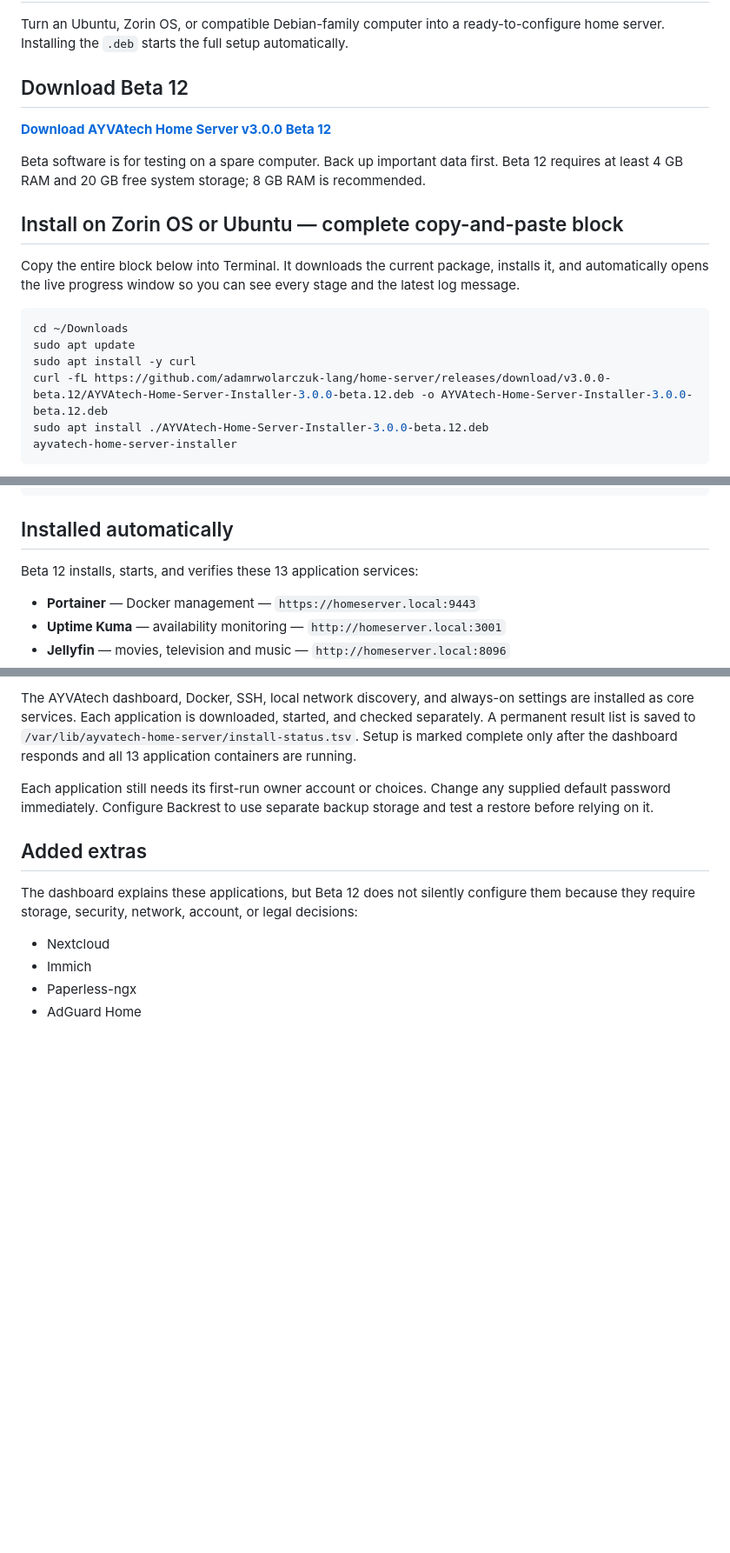
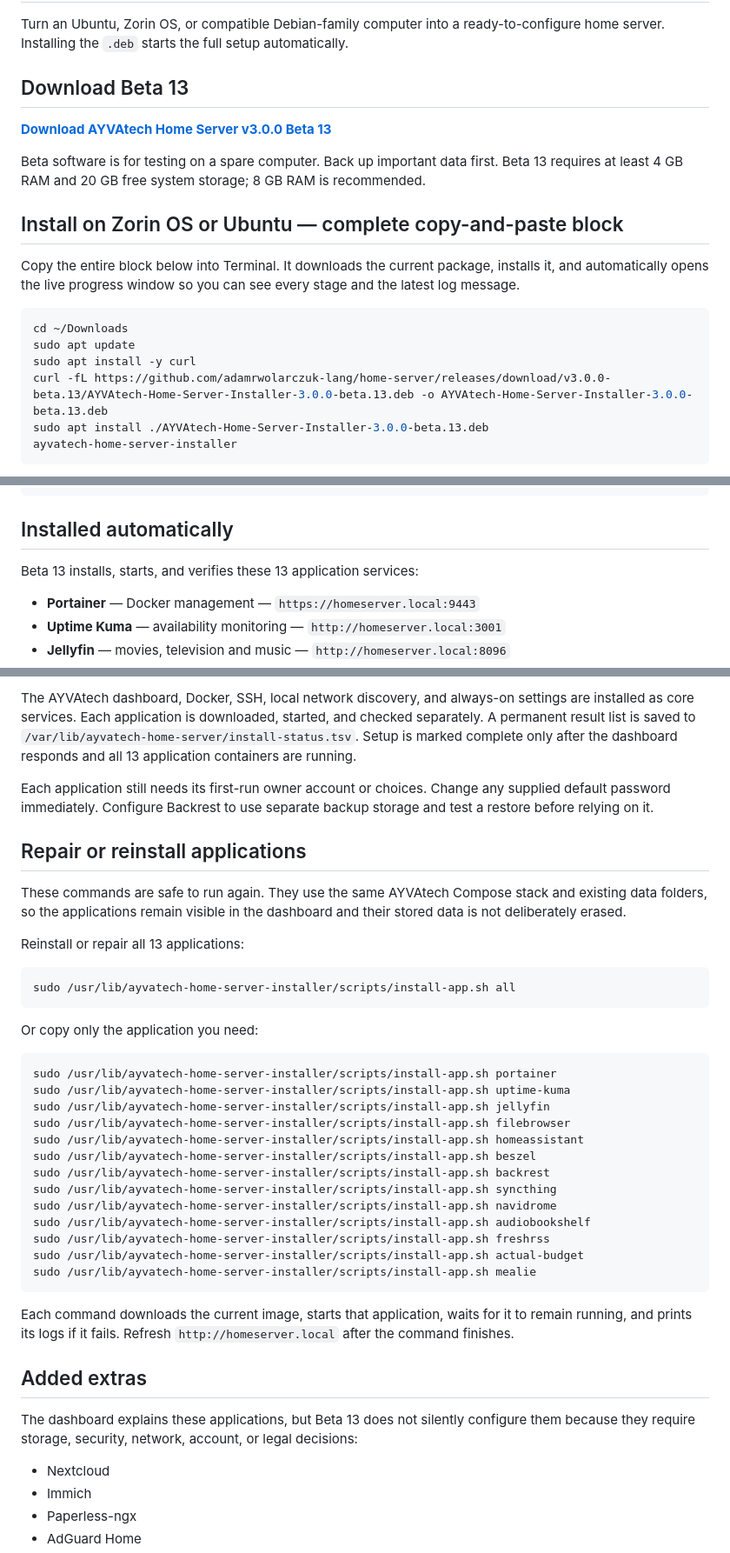
Before and after one commit to adamrwolarczuk-lang/home-server, a Markdown page: README.md, 3 parts joined by grey strips. Shown at 87% size. GitHub-like rendering; blank space fills up the shorter version.

Commit message:
Add application repair commands to main page

````diff
--- a/README.md
+++ b/README.md
@@ -2,11 +2,11 @@
 
 Turn an Ubuntu, Zorin OS, or compatible Debian-family computer into a ready-to-configure home server. Installing the `.deb` starts the full setup automatically.
 
-## Download Beta 12
+## Download Beta 13
 
-**[Download AYVAtech Home Server v3.0.0 Beta 12](https://github.com/adamrwolarczuk-lang/home-server/releases/download/v3.0.0-beta.12/AYVAtech-Home-Server-Installer-3.0.0-beta.12.deb)**
+**[Download AYVAtech Home Server v3.0.0 Beta 13](https://github.com/adamrwolarczuk-lang/home-server/releases/download/v3.0.0-beta.13/AYVAtech-Home-Server-Installer-3.0.0-beta.13.deb)**
 
-Beta software is for testing on a spare computer. Back up important data first. Beta 12 requires at least 4 GB RAM and 20 GB free system storage; 8 GB RAM is recommended.
+Beta software is for testing on a spare computer. Back up important data first. Beta 13 requires at least 4 GB RAM and 20 GB free system storage; 8 GB RAM is recommended.
 
 ## Install on Zorin OS or Ubuntu — complete copy-and-paste block
 
@@ -16,8 +16,8 @@ Copy the entire block below into Terminal. It downloads the current package, ins
 cd ~/Downloads
 sudo apt update
 sudo apt install -y curl
-curl -fL https://github.com/adamrwolarczuk-lang/home-server/releases/download/v3.0.0-beta.12/AYVAtech-Home-Server-Installer-3.0.0-beta.12.deb -o AYVAtech-Home-Server-Installer-3.0.0-beta.12.deb
-sudo apt install ./AYVAtech-Home-Server-Installer-3.0.0-beta.12.deb
+curl -fL https://github.com/adamrwolarczuk-lang/home-server/releases/download/v3.0.0-beta.13/AYVAtech-Home-Server-Installer-3.0.0-beta.13.deb -o AYVAtech-Home-Server-Installer-3.0.0-beta.13.deb
+sudo apt install ./AYVAtech-Home-Server-Installer-3.0.0-beta.13.deb
 ayvatech-home-server-installer
 ```
 
@@ -33,7 +33,7 @@ ayvatech-home-server-installer
 
 ## Installed automatically
 
-Beta 12 installs, starts, and verifies these 13 application services:
+Beta 13 installs, starts, and verifies these 13 application services:
 
 - **Portainer** — Docker management — `https://homeserver.local:9443`
 - **Uptime Kuma** — availability monitoring — `http://homeserver.local:3001`
@@ -53,9 +53,39 @@ The AYVAtech dashboard, Docker, SSH, local network discovery, and always-on sett
 
 Each application still needs its first-run owner account or choices. Change any supplied default password immediately. Configure Backrest to use separate backup storage and test a restore before relying on it.
 
+## Repair or reinstall applications
+
+These commands are safe to run again. They use the same AYVAtech Compose stack and existing data folders, so the applications remain visible in the dashboard and their stored data is not deliberately erased.
+
+Reinstall or repair all 13 applications:
+
+```bash
+sudo /usr/lib/ayvatech-home-server-installer/scripts/install-app.sh all
+```
+
+Or copy only the application you need:
+
+```bash
+sudo /usr/lib/ayvatech-home-server-installer/scripts/install-app.sh portainer
+sudo /usr/lib/ayvatech-home-server-installer/scripts/install-app.sh uptime-kuma
+sudo /usr/lib/ayvatech-home-server-installer/scripts/install-app.sh jellyfin
+sudo /usr/lib/ayvatech-home-server-installer/scripts/install-app.sh filebrowser
+sudo /usr/lib/ayvatech-home-server-installer/scripts/install-app.sh homeassistant
+sudo /usr/lib/ayvatech-home-server-installer/scripts/install-app.sh beszel
+sudo /usr/lib/ayvatech-home-server-installer/scripts/install-app.sh backrest
+sudo /usr/lib/ayvatech-home-server-installer/scripts/install-app.sh syncthing
+sudo /usr/lib/ayvatech-home-server-installer/scripts/install-app.sh navidrome
+sudo /usr/lib/ayvatech-home-server-installer/scripts/install-app.sh audiobookshelf
+sudo /usr/lib/ayvatech-home-server-installer/scripts/install-app.sh freshrss
+sudo /usr/lib/ayvatech-home-server-installer/scripts/install-app.sh actual-budget
+sudo /usr/lib/ayvatech-home-server-installer/scripts/install-app.sh mealie
+```
+
+Each command downloads the current image, starts that application, waits for it to remain running, and prints its logs if it fails. Refresh `http://homeserver.local` after the command finishes.
+
 ## Added extras
 
-The dashboard explains these applications, but Beta 12 does not silently configure them because they require storage, security, network, account, or legal decisions:
+The dashboard explains these applications, but Beta 13 does not silently configure them because they require storage, security, network, account, or legal decisions:
 
 - Nextcloud
 - Immich
````
Also changed, not shown: other parts of README.md (+1 -1 lines).
